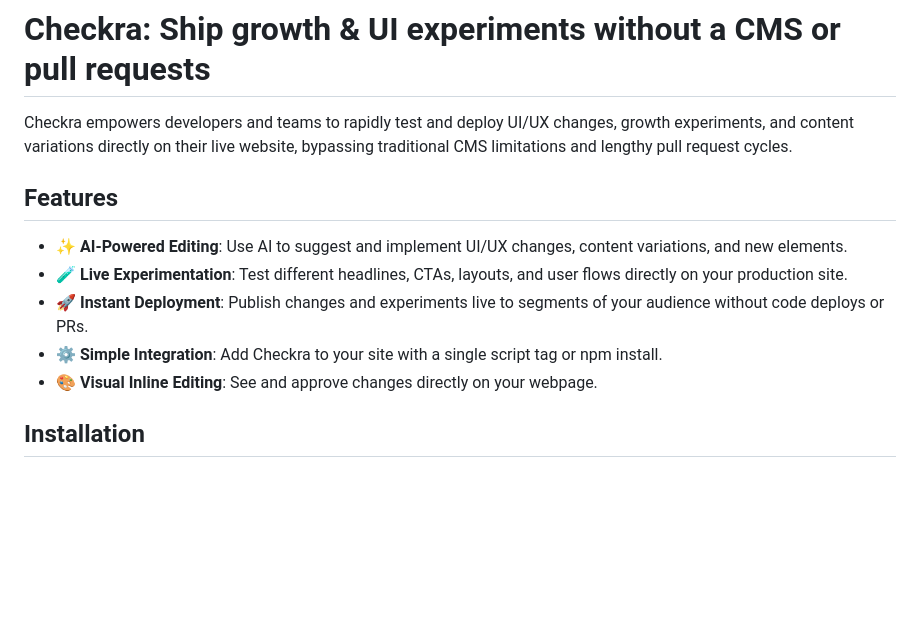
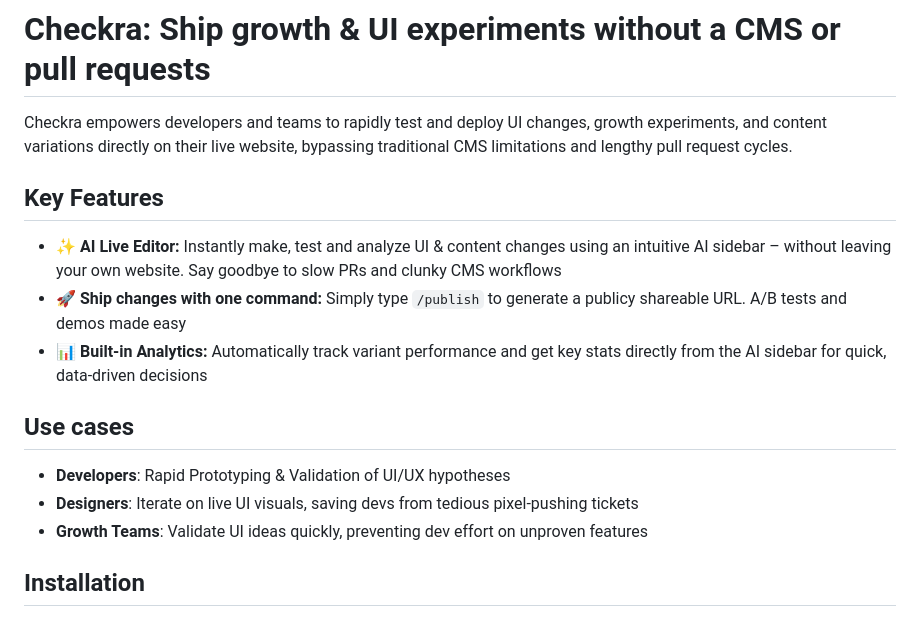
Before and after one commit to sunmer/checkra, a Markdown page: README.md, the part around the change. Drawn GitHub-style; blank space fills up the shorter version.

Commit message:
added use cases to readme

```diff
--- a/README.md
+++ b/README.md
@@ -1,14 +1,18 @@
 # Checkra: Ship growth & UI experiments without a CMS or pull requests
 
-Checkra empowers developers and teams to rapidly test and deploy UI/UX changes, growth experiments, and content variations directly on their live website, bypassing traditional CMS limitations and lengthy pull request cycles.
+Checkra empowers developers and teams to rapidly test and deploy UI changes, growth experiments, and content variations directly on their live website, bypassing traditional CMS limitations and lengthy pull request cycles.
 
-## Features
 
-- ✨ **AI-Powered Editing**: Use AI to suggest and implement UI/UX changes, content variations, and new elements.
-- 🧪 **Live Experimentation**: Test different headlines, CTAs, layouts, and user flows directly on your production site.
-- 🚀 **Instant Deployment**: Publish changes and experiments live to segments of your audience without code deploys or PRs.
-- ⚙️ **Simple Integration**: Add Checkra to your site with a single script tag or npm install.
-- 🎨 **Visual Inline Editing**: See and approve changes directly on your webpage.
+## Key Features
+
+*   ✨ **AI Live Editor:** Instantly make, test and analyze UI & content changes using an intuitive AI sidebar – without leaving your own website. Say goodbye to slow PRs and clunky CMS workflows
+*   🚀 **Ship changes with one command:** Simply type `/publish` to generate a publicy shareable URL. A/B tests and demos made easy
+*   📊 **Built-in Analytics:** Automatically track variant performance and get key stats directly from the AI sidebar for quick, data-driven decisions
+
+## Use cases
+* **Developers**: Rapid Prototyping & Validation of UI/UX hypotheses
+* **Designers**: Iterate on live UI visuals, saving devs from tedious pixel-pushing tickets
+* **Growth Teams**: Validate UI ideas quickly, preventing dev effort on unproven features
 
 ## Installation
 
```
